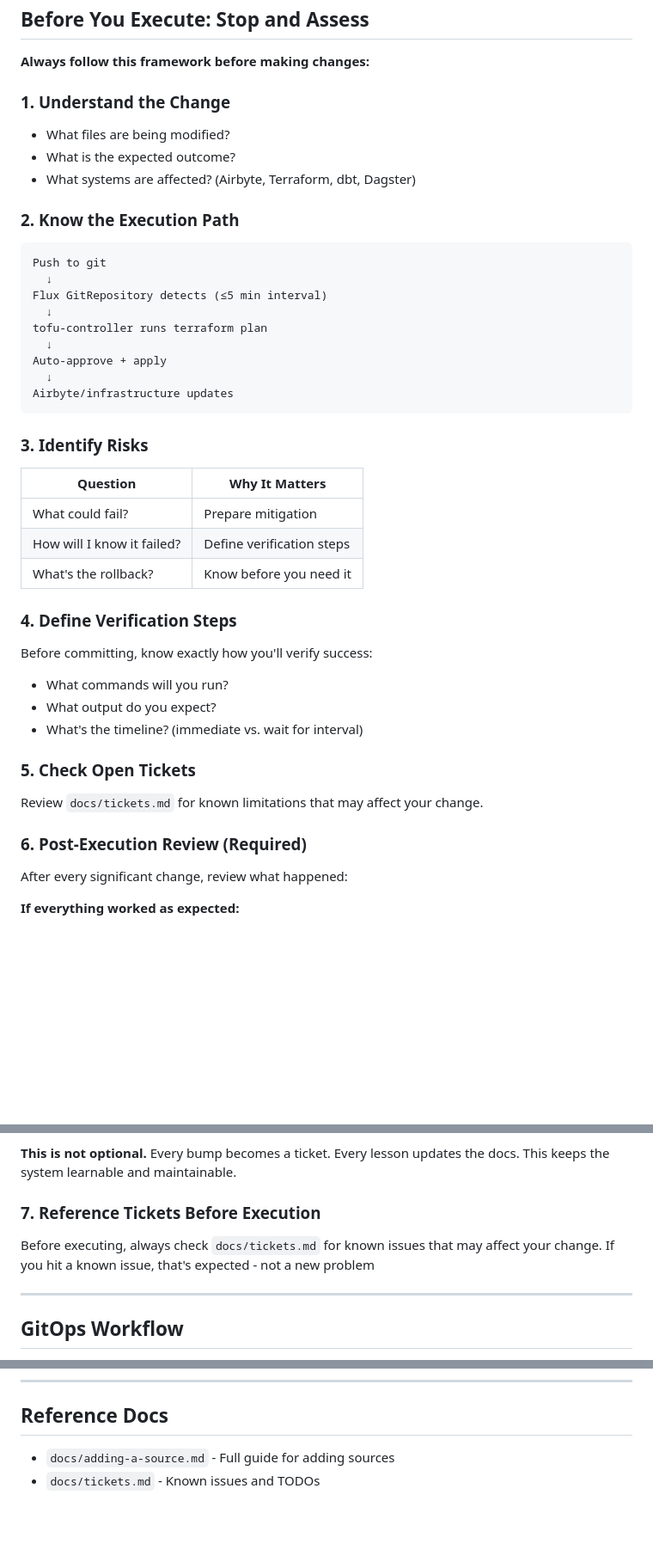
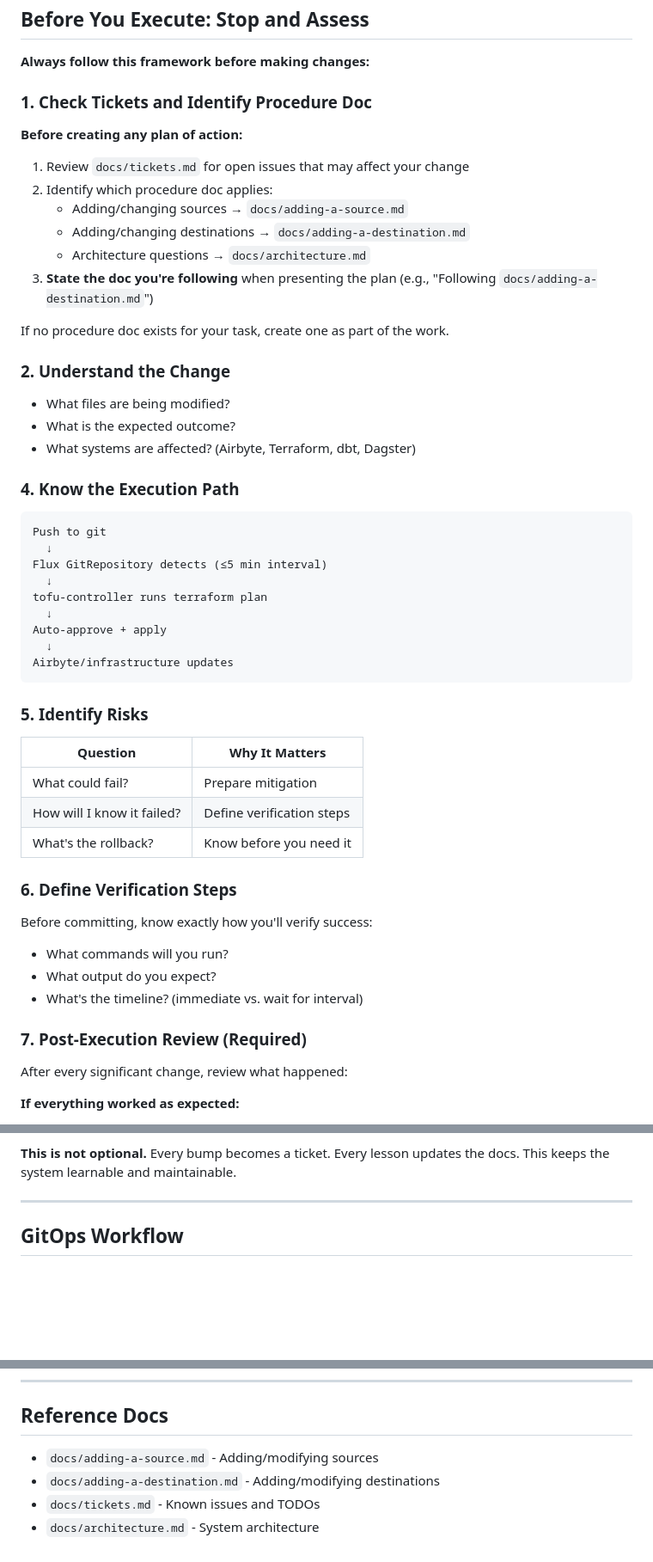
Before and after one commit to matta-kelly/lotus-lake, a Markdown page: CLAUDE.md, 3 parts joined by grey strips. Shown at 86% size. Drawn GitHub-style; blank space fills up the shorter version.

Commit message:
docs: require ticket review and doc reference before planning
- Check tickets before creating plan of action
- State which procedure doc is being followed
- Consolidate duplicate ticket reference sections

🤖 Generated with [Claude Code](https://claude.com/claude-code)

Co-Authored-By: Claude Opus 4.5 <noreply@anthropic.com>

````diff
--- a/CLAUDE.md
+++ b/CLAUDE.md
@@ -35,13 +35,26 @@ rm -rf orchestration/airbyte/terraform/.terraform
 
 **Always follow this framework before making changes:**
 
-### 1. Understand the Change
+### 1. Check Tickets and Identify Procedure Doc
+
+**Before creating any plan of action:**
+
+1. Review `docs/tickets.md` for open issues that may affect your change
+2. Identify which procedure doc applies:
+   - Adding/changing sources → `docs/adding-a-source.md`
+   - Adding/changing destinations → `docs/adding-a-destination.md`
+   - Architecture questions → `docs/architecture.md`
+3. **State the doc you're following** when presenting the plan (e.g., "Following `docs/adding-a-destination.md`")
+
+If no procedure doc exists for your task, create one as part of the work.
+
+### 2. Understand the Change
 
 - What files are being modified?
 - What is the expected outcome?
 - What systems are affected? (Airbyte, Terraform, dbt, Dagster)
 
-### 2. Know the Execution Path
+### 4. Know the Execution Path
 
 ```
 Push to git
@@ -55,7 +68,7 @@ Auto-approve + apply
 Airbyte/infrastructure updates
 ```
 
-### 3. Identify Risks
+### 5. Identify Risks
 
 | Question | Why It Matters |
 |----------|----------------|
@@ -63,18 +76,14 @@ Airbyte/infrastructure updates
 | How will I know it failed? | Define verification steps |
 | What's the rollback? | Know before you need it |
 
-### 4. Define Verification Steps
+### 6. Define Verification Steps
 
 Before committing, know exactly how you'll verify success:
 - What commands will you run?
 - What output do you expect?
 - What's the timeline? (immediate vs. wait for interval)
 
-### 5. Check Open Tickets
-
-Review `docs/tickets.md` for known limitations that may affect your change.
-
-### 6. Post-Execution Review (Required)
+### 7. Post-Execution Review (Required)
 
 After every significant change, review what happened:
 
@@ -89,10 +98,6 @@ After every significant change, review what happened:
 4. **Update** - Fix relevant docs/CLAUDE.md if process was unclear
 
 **This is not optional.** Every bump becomes a ticket. Every lesson updates the docs. This keeps the system learnable and maintainable.
-
-### 7. Reference Tickets Before Execution
-
-Before executing, always check `docs/tickets.md` for known issues that may affect your change. If you hit a known issue, that's expected - not a new problem
 
 ---
 
@@ -246,5 +251,7 @@ See `docs/tickets.md` for details.
 
 ## Reference Docs
 
-- `docs/adding-a-source.md` - Full guide for adding sources
+- `docs/adding-a-source.md` - Adding/modifying sources
+- `docs/adding-a-destination.md` - Adding/modifying destinations
 - `docs/tickets.md` - Known issues and TODOs
+- `docs/architecture.md` - System architecture
````
